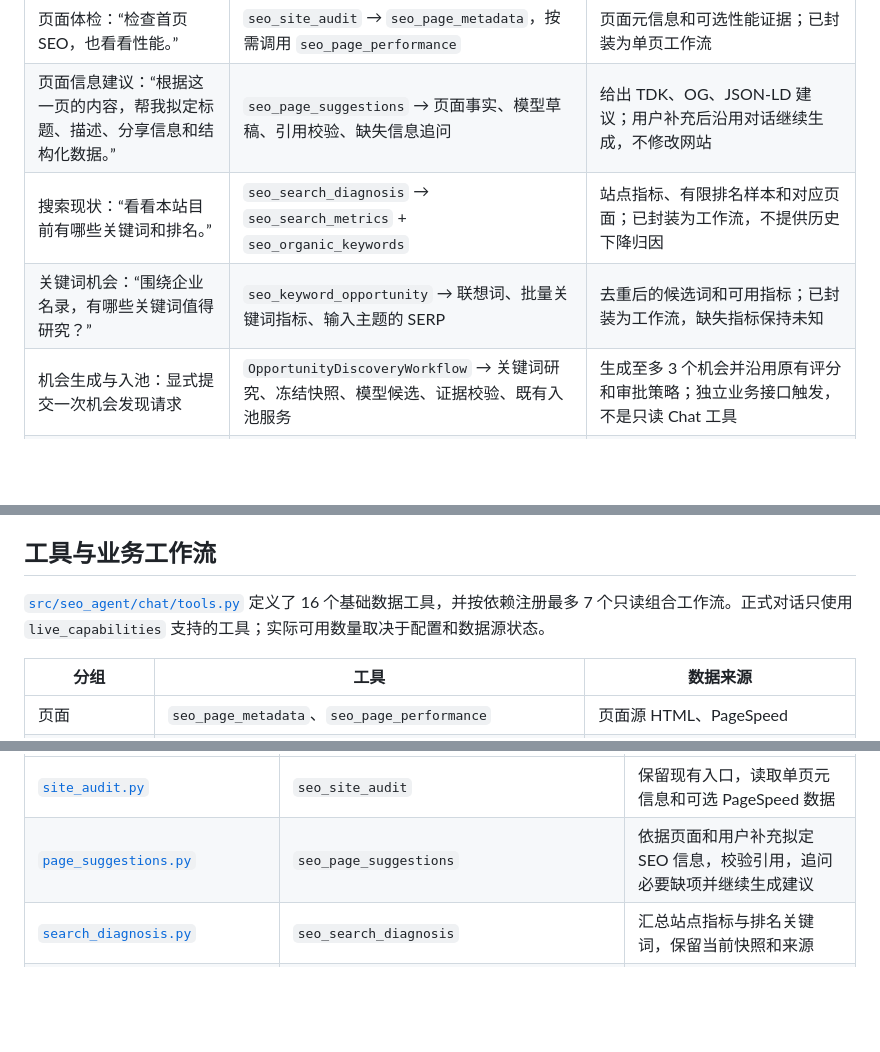
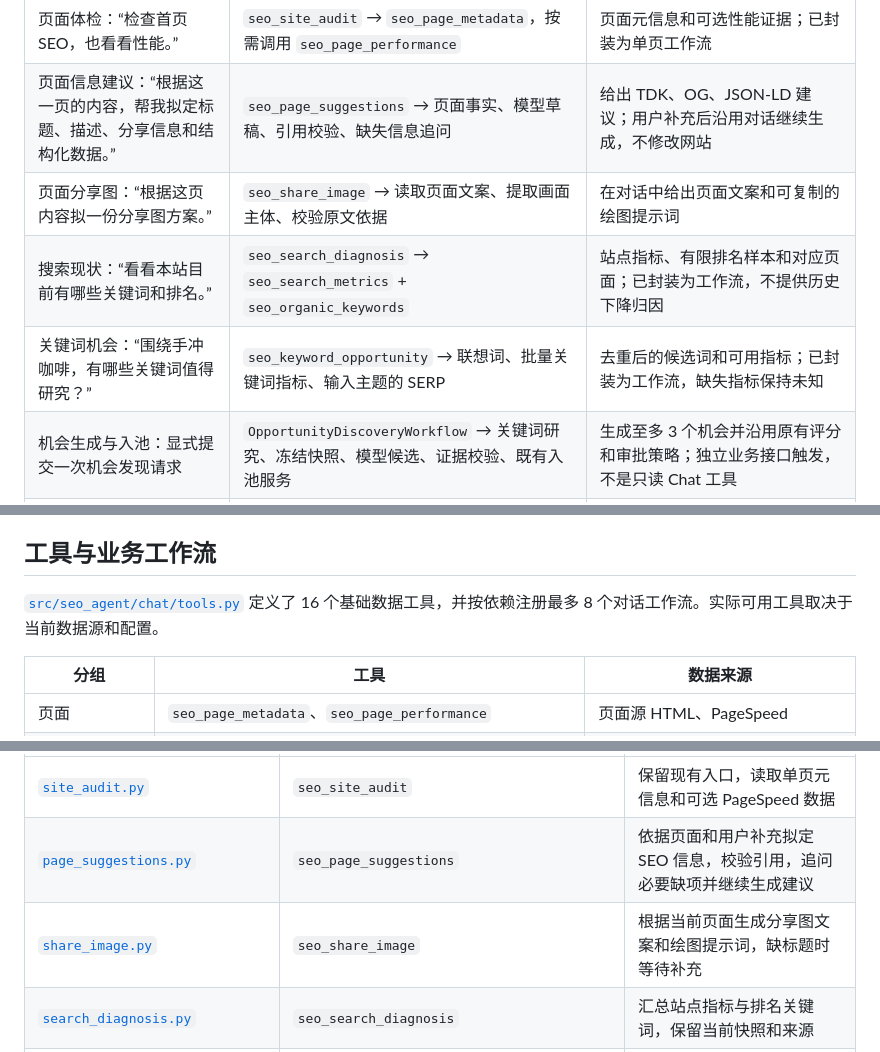
Before and after one commit to cheng-sir-0038/seo-diagnosis-agent, a Markdown page: README.md, 3 parts joined by grey strips. Rendered like a GitHub page; blank space fills up the shorter version.

```diff
--- a/README.md
+++ b/README.md
@@ -43,8 +48,9 @@ flowchart TB
 | --- | --- | --- |
 | 页面体检：“检查首页 SEO，也看看性能。” | `seo_site_audit` → `seo_page_metadata`，按需调用 `seo_page_performance` | 页面元信息和可选性能证据；已封装为单页工作流 |
 | 页面信息建议：“根据这一页的内容，帮我拟定标题、描述、分享信息和结构化数据。” | `seo_page_suggestions` → 页面事实、模型草稿、引用校验、缺失信息追问 | 给出 TDK、OG、JSON-LD 建议；用户补充后沿用对话继续生成，不修改网站 |
+| 页面分享图：“根据这页内容拟一份分享图方案。” | `seo_share_image` → 读取页面文案、提取画面主体、校验原文依据 | 在对话中给出页面文案和可复制的绘图提示词 |
 | 搜索现状：“看看本站目前有哪些关键词和排名。” | `seo_search_diagnosis` → `seo_search_metrics` + `seo_organic_keywords` | 站点指标、有限排名样本和对应页面；已封装为工作流，不提供历史下降归因 |
-| 关键词机会：“围绕企业名录，有哪些关键词值得研究？” | `seo_keyword_opportunity` → 联想词、批量关键词指标、输入主题的 SERP | 去重后的候选词和可用指标；已封装为工作流，缺失指标保持未知 |
+| 关键词机会：“围绕手冲咖啡，有哪些关键词值得研究？” | `seo_keyword_opportunity` → 联想词、批量关键词指标、输入主题的 SERP | 去重后的候选词和可用指标；已封装为工作流，缺失指标保持未知 |
 | 机会生成与入池：显式提交一次机会发现请求 | `OpportunityDiscoveryWorkflow` → 关键词研究、冻结快照、模型候选、证据校验、既有入池服务 | 生成至多 3 个机会并沿用原有评分和审批策略；独立业务接口触发，不是只读 Chat 工具 |
 | 已有排名页优化：“哪些已有排名的页面值得进一步检查？” | `seo_ranking_page_optimization` → 排名样本、少量站内 HTML、每页一个代表词 SERP | 默认调查第 4–20 名样本中的 2 个站内页面，输出实际标签、搜索证据和待核实项；不修改页面 |
 | 页面变更复检：“按之前的快照，检查 Title、H1 和 Canonical 是否符合目标。” | `seo_page_change_review` → 本站基线、重新读取页面、冻结新快照、逐项比较 | 输出变更明细和验收结论；先显式建立基线，缺少目标值或完整证据时不判定通过 |
@@ -57,7 +63,7 @@ flowchart TB
 
 ## 工具与业务工作流
 
-[`src/seo_agent/chat/tools.py`](src/seo_agent/chat/tools.py) 定义了 16 个基础数据工具，并按依赖注册最多 7 个只读组合工作流。正式对话只使用 `live_capabilities` 支持的工具；实际可用数量取决于配置和数据源状态。
+[`src/seo_agent/chat/tools.py`](src/seo_agent/chat/tools.py) 定义了 16 个基础数据工具，并按依赖注册最多 8 个对话工作流。实际可用工具取决于当前数据源和配置。
 
 | 分组 | 工具 | 数据来源 |
 | --- | --- | --- |
@@ -74,6 +80,7 @@ flowchart TB
 | --- | --- | --- |
 | [`site_audit.py`](src/seo_agent/workflows/site_audit.py) | `seo_site_audit` | 保留现有入口，读取单页元信息和可选 PageSpeed 数据 |
 | [`page_suggestions.py`](src/seo_agent/workflows/page_suggestions.py) | `seo_page_suggestions` | 依据页面和用户补充拟定 SEO 信息，校验引用，追问必要缺项并继续生成建议 |
+| [`share_image.py`](src/seo_agent/workflows/share_image.py) | `seo_share_image` | 根据当前页面生成分享图文案和绘图提示词，缺标题时等待补充 |
 | [`search_diagnosis.py`](src/seo_agent/workflows/search_diagnosis.py) | `seo_search_diagnosis` | 汇总站点指标与排名关键词，保留当前快照和来源 |
 | [`keyword_opportunity.py`](src/seo_agent/workflows/keyword_opportunity.py) | `seo_keyword_opportunity` | 围绕用户主题，组合联想词、候选词指标与主题 SERP |
 | [`ranking_page_optimization.py`](src/seo_agent/workflows/ranking_page_optimization.py) | `seo_ranking_page_optimization` | 从排名样本选少量站内页面，核对 HTML、代表词 SERP 和可选性能证据 |
```
Also changed, not shown: other parts of README.md (+20 -9 lines), docs/screenshots/README.md (+2 -1 lines), docs/screenshots/18-share-image-brief.png (added).
